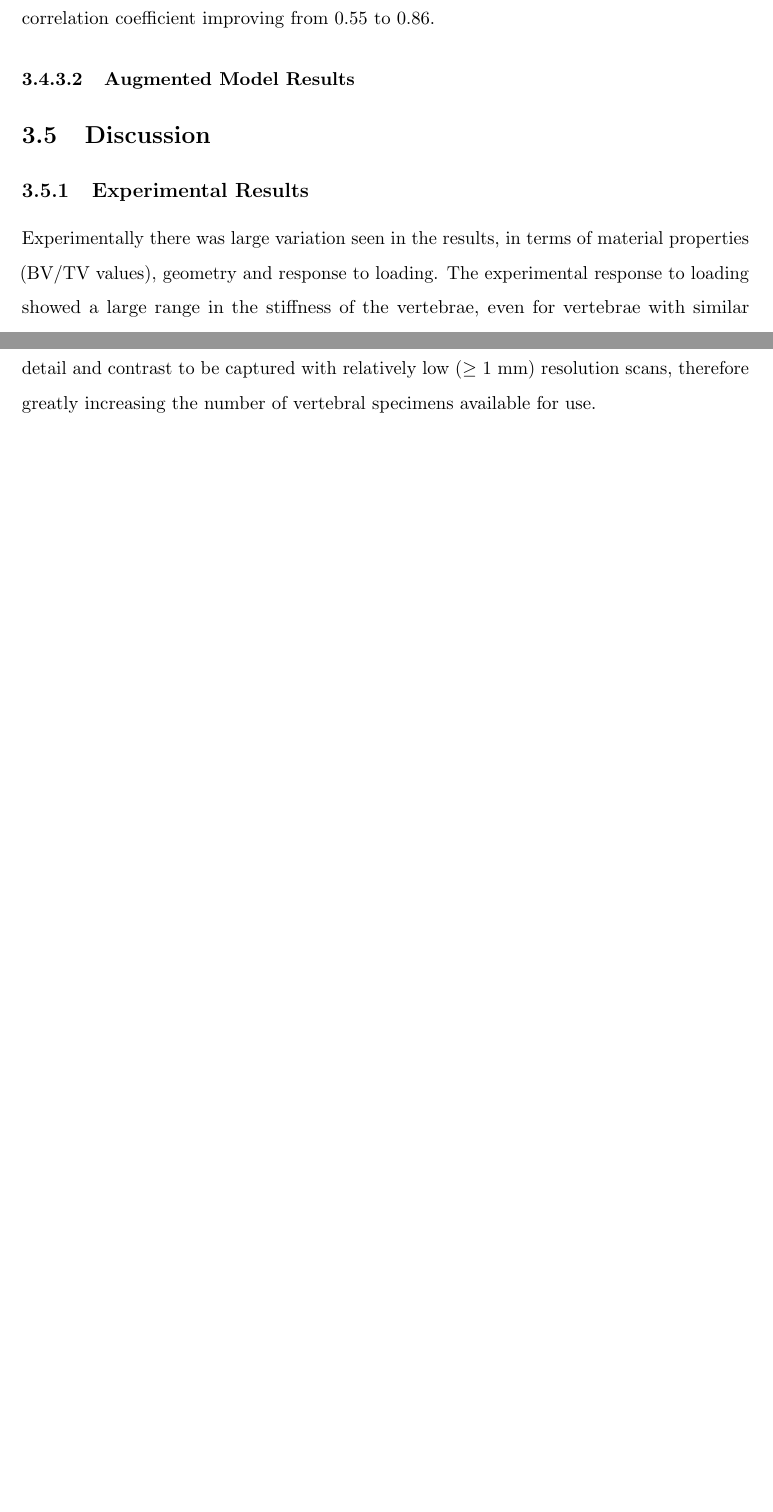
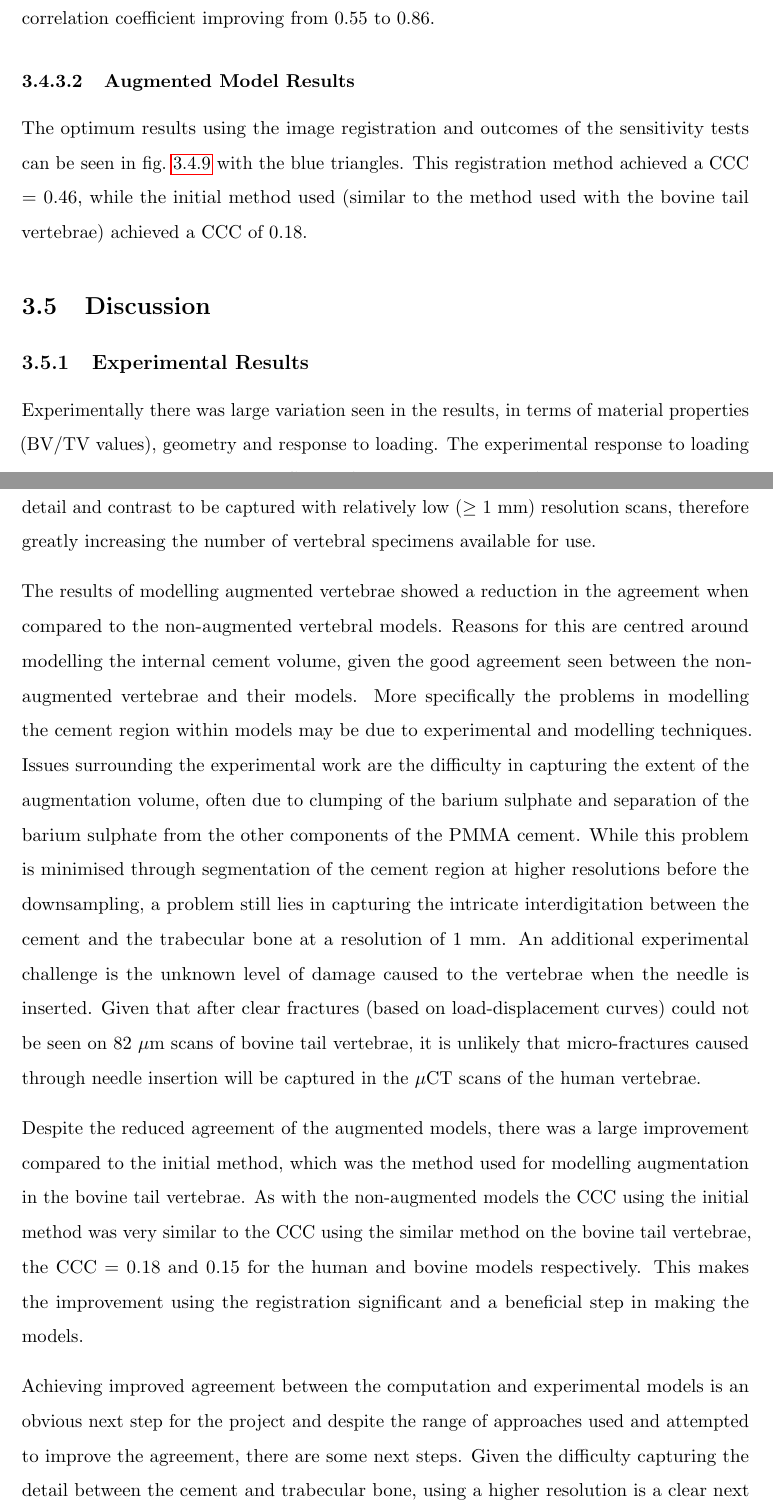
Before and after one commit to mngad/pythonPlotting, a LaTeX thesis (main.tex, which reads Chapters/Chapter_HT.tex): two parts of pages 98 and 102 of 120 before the commit and two parts of pages 98 and 102 of 122 after it, joined at a grey line, cut so that both start at the same text, the shorter picture padded with empty space. Compiled offline with pdfLaTeX; a LaTeX package or settings file that is missing is left out.

Commit message:
more discussion and aug results

```diff
--- a/Chapters/Chapter_HT.tex
+++ b/Chapters/Chapter_HT.tex
@@ -888,4 +888,6 @@ The results show a large improvement using the results of the sensitivity tests
 
 \subsubsection{Augmented Model Results}
 
+The optimum results using the image registration and outcomes of the sensitivity tests can be seen in \cref{fig:aug_init_vs_best} with the blue triangles.
+This registration method achieved a CCC = 0.46, while the initial method used (similar to the method used with the bovine tail vertebrae) achieved a CCC of 0.18.
 
@@ -892,3 +898,5 @@ The results show a large improvement using the results of the sensitivity tests
+	\label{fig:aug_init_vs_best}
+\end{figure}
 
 
 
@@ -982,6 +990,23 @@ The main benefit of the bone volume fraction method is the increased definition
 Using 16-bit images along with image manipulation to change the contrast of the scans may allow the added detail and contrast to be captured with relatively low ($\geq$ 1 mm) resolution scans, therefore greatly increasing the number of vertebral specimens available for use.
 
 
+
+The results of modelling augmented vertebrae showed a reduction in the agreement when compared to the non-augmented vertebral models.
+Reasons for this are centred around modelling the internal cement volume, given the good agreement seen between the non-augmented vertebrae and their models.
+More specifically the problems in modelling the cement region within models may be due to experimental and modelling techniques.
+Issues surrounding the experimental work are the difficulty in capturing the extent of the augmentation volume, often due to clumping of the barium sulphate and separation of the barium sulphate from the other components of the PMMA cement.
+While this problem is minimised through segmentation of the cement region at higher resolutions before the downsampling, a problem still lies in capturing the intricate interdigitation between the cement and the trabecular bone at a resolution of 1 mm.
+An additional experimental challenge is the unknown level of damage caused to the vertebrae when the needle is inserted.
+Given that after clear fractures (based on load-displacement curves) could not be seen on 82 $\mu$m scans of bovine tail vertebrae, it is unlikely that micro-fractures caused through needle insertion will be captured in the $\mu$CT scans of the human vertebrae.
+
+Despite the reduced agreement of the augmented models, there was a large improvement compared to the initial method, which was the method used for modelling augmentation in the bovine tail vertebrae.
+As with the non-augmented models the CCC using the initial method was very similar to the CCC using the similar method on the bovine tail vertebrae, the CCC = 0.18 and 0.15 for the human and bovine models respectively.
+This makes the improvement using the registration significant and a beneficial step in making the models.
+
+Achieving improved agreement between the computation and experimental models is an obvious next step for the project and despite the range of approaches used and attempted to improve the agreement, there are some next steps.
+Given the difficulty capturing the detail between the cement and trabecular bone, using a higher resolution is a clear next step.
+However, it comes with a number of difficulties.. %TODO
+
 \subsubsection{Sensitivity Test Significance}
 
 \subsubsection{Computational Method Significance}
```
Also changed, not shown: Chapters/Chapter_HT_images/aug_init_vs_best.eps (added), Chapters/Chapter_HT.tex (6 more changed lines), 3 other files.
